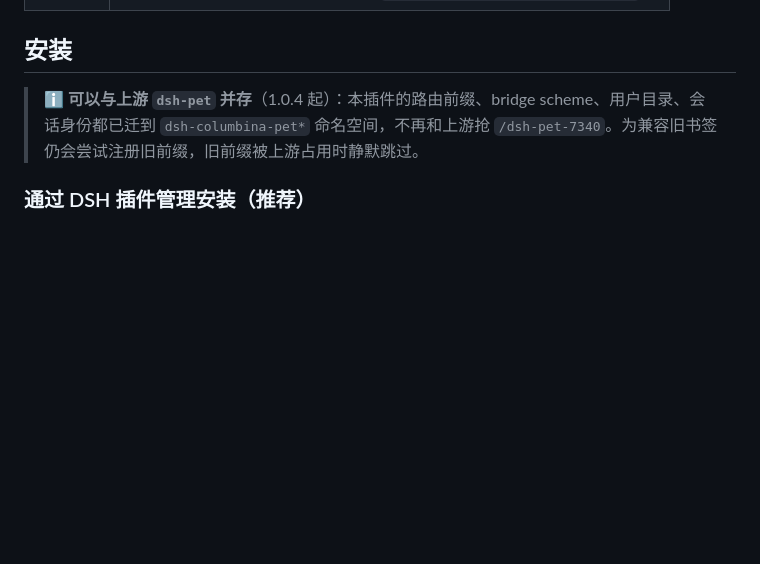
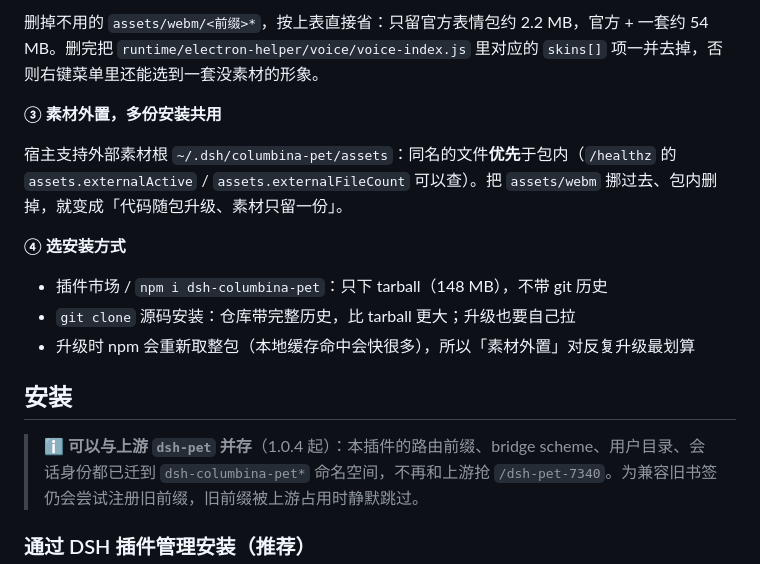
Before and after one commit to Yuanawaqwq/dsh-columbina-pet, a Markdown page: README.md, the part around one of its changes. Drawn GitHub-style; blank space fills up the shorter version.

```diff
--- a/README.md
+++ b/README.md
@@ -162,3 +208,14 @@
+删掉不用的 `assets/webm/<前缀>*`，按上表直接省：只留官方表情包约 2.2 MB，官方 + 一套约 54 MB。删完把 `runtime/electron-helper/voice/voice-index.js` 里对应的 `skins[]` 项一并去掉，否则右键菜单里还能选到一套没素材的形象。
+
+**③ 素材外置，多份安装共用**
+
+宿主支持外部素材根 `~/.dsh/columbina-pet/assets`：同名的文件**优先**于包内（`/healthz` 的 `assets.externalActive` / `assets.externalFileCount` 可以查）。把 `assets/webm` 挪过去、包内删掉，就变成「代码随包升级、素材只留一份」。
+
+**④ 选安装方式**
+
+- 插件市场 / `npm i dsh-columbina-pet`：只下 tarball（148 MB），不带 git 历史
+- `git clone` 源码安装：仓库带完整历史，比 tarball 更大；升级也要自己拉
+- 升级时 npm 会重新取整包（本地缓存命中会快很多），所以「素材外置」对反复升级最划算
 
 ## 安装
 
```
Also changed, not shown: other parts of README.md (+46 -0 lines).
